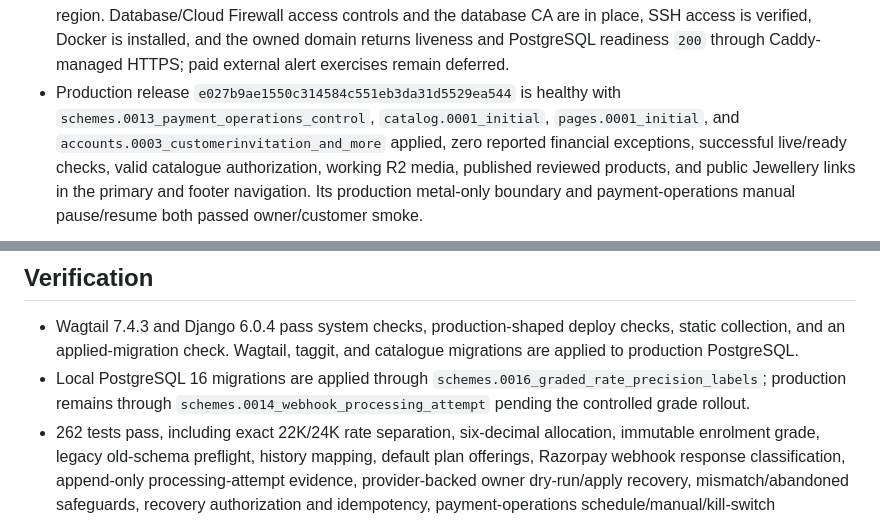
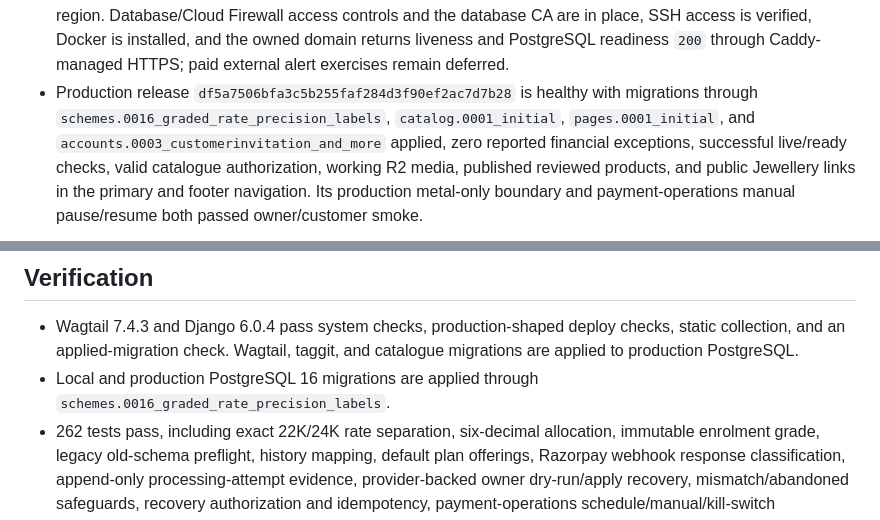
Before and after one commit to rajeshr188/jsk-ss, a Markdown page: docs/STATUS.md, 2 parts joined by grey strips. Rendered like a GitHub page.

```diff
--- a/docs/STATUS.md
+++ b/docs/STATUS.md
@@ -286,8 +293,9 @@ branch is reviewed, merged, and deployed with the documented controlled cutover.
   CA are in place, SSH access is verified, Docker is installed, and the owned domain
   returns liveness and PostgreSQL readiness `200` through Caddy-managed HTTPS;
   paid external alert exercises remain deferred.
-- Production release `e027b9ae1550c314584c551eb3da31d5529ea544` is healthy with
-  `schemes.0013_payment_operations_control`, `catalog.0001_initial`, `pages.0001_initial`,
+- Production release `df5a7506bfa3c5b255faf284d3f90ef2ac7d7b28` is healthy with
+  migrations through `schemes.0016_graded_rate_precision_labels`,
+  `catalog.0001_initial`, `pages.0001_initial`,
   and `accounts.0003_customerinvitation_and_more`
   applied, zero reported financial exceptions, successful live/ready checks, valid
   catalogue authorization, working R2 media, published reviewed products, and public
@@ -352,9 +360,8 @@ branch is reviewed, merged, and deployed with the documented controlled cutover.
 - Wagtail 7.4.3 and Django 6.0.4 pass system checks, production-shaped deploy checks,
   static collection, and an applied-migration check. Wagtail, taggit, and catalogue
   migrations are applied to production PostgreSQL.
-- Local PostgreSQL 16 migrations are applied through
-  `schemes.0016_graded_rate_precision_labels`; production remains through
-  `schemes.0014_webhook_processing_attempt` pending the controlled grade rollout.
+- Local and production PostgreSQL 16 migrations are applied through
+  `schemes.0016_graded_rate_precision_labels`.
 - 262 tests pass, including exact 22K/24K rate separation, six-decimal allocation,
   immutable enrolment grade, legacy old-schema preflight, history mapping, default
   plan offerings, Razorpay webhook response classification, append-only
```
Also changed, not shown: other parts of docs/STATUS.md (+25 -20 lines), docs/PRODUCTION_DEPLOYMENT.md (+30 -0 lines).
